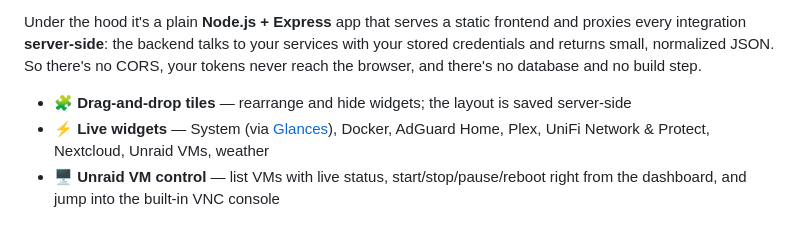
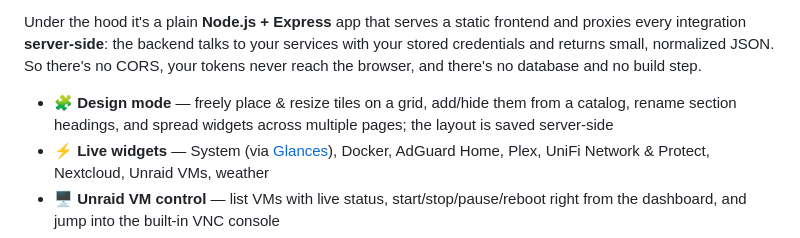
Before and after one commit to even512/dashsharp, a Markdown page: README.md, the part around the change. GitHub-like rendering.

Commit message:
docs: document design mode in changelog and readme
Co-Authored-By: Claude Opus 4.8 <noreply@anthropic.com>
Claude-Session: https://claude.ai/code/session_012Xi7iXDvkpQDCocLMpUJxy

```diff
--- a/README.md
+++ b/README.md
@@ -35,7 +35,7 @@ integration **server-side**: the backend talks to your services with your stored
 small, normalized JSON. So there's no CORS, your tokens never reach the browser, and there's no database
 and no build step.
 
-- 🧩 **Drag-and-drop tiles** — rearrange and hide widgets; the layout is saved server-side
+- 🧩 **Design mode** — freely place & resize tiles on a grid, add/hide them from a catalog, rename section headings, and spread widgets across multiple pages; the layout is saved server-side
 - ⚡ **Live widgets** — System (via [Glances](https://nicolargo.github.io/glances/)), Docker, AdGuard Home, Plex, UniFi Network & Protect, Nextcloud, Unraid VMs, weather
 - 🖥️ **Unraid VM control** — list VMs with live status, start/stop/pause/reboot right from the dashboard, and jump into the built-in VNC console
 - ⚙️ **Configure in the browser** — everything under `/settings`, no config files to hand-edit
```
Also changed, not shown: CHANGELOG.md (+12 -0 lines).
